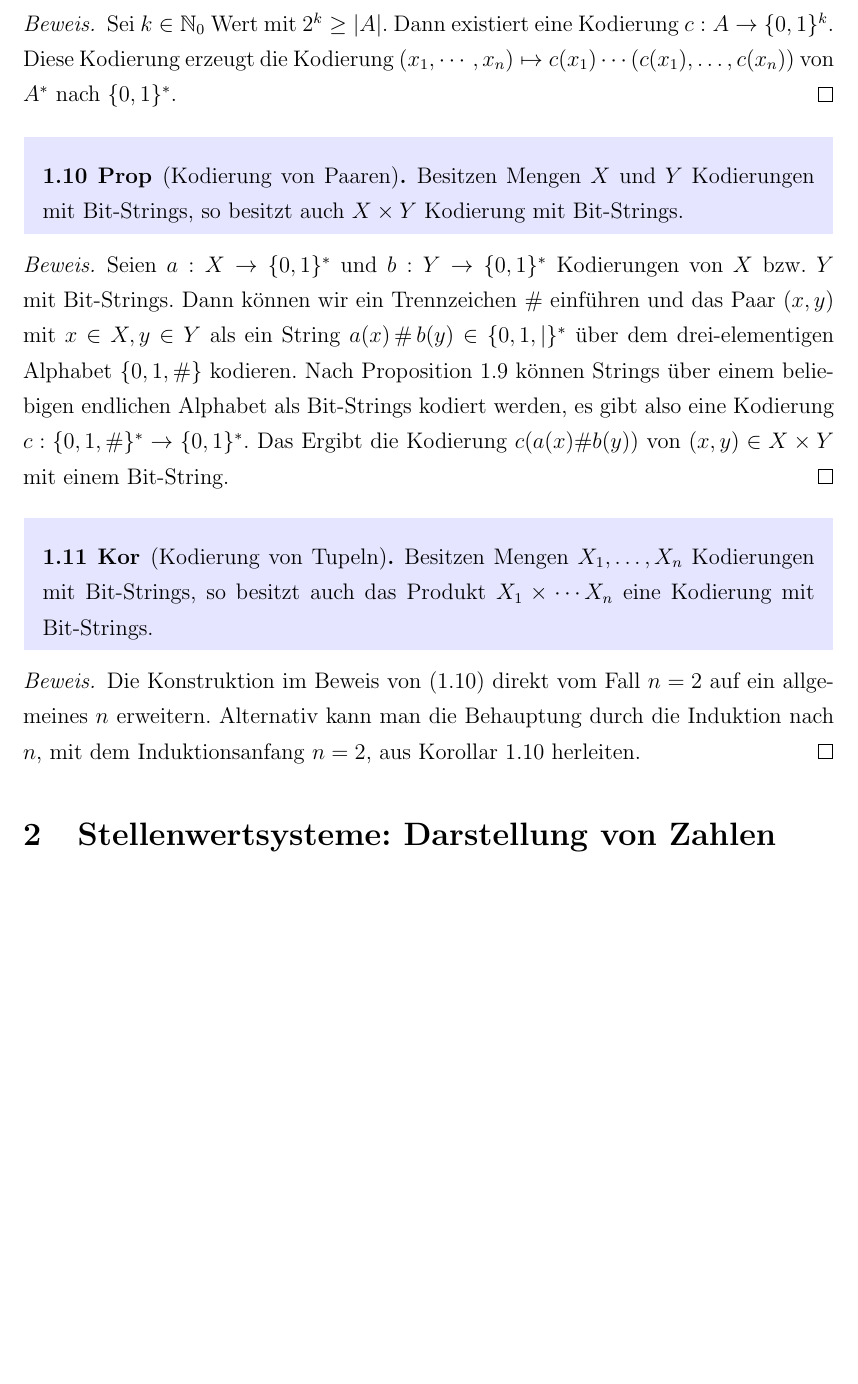
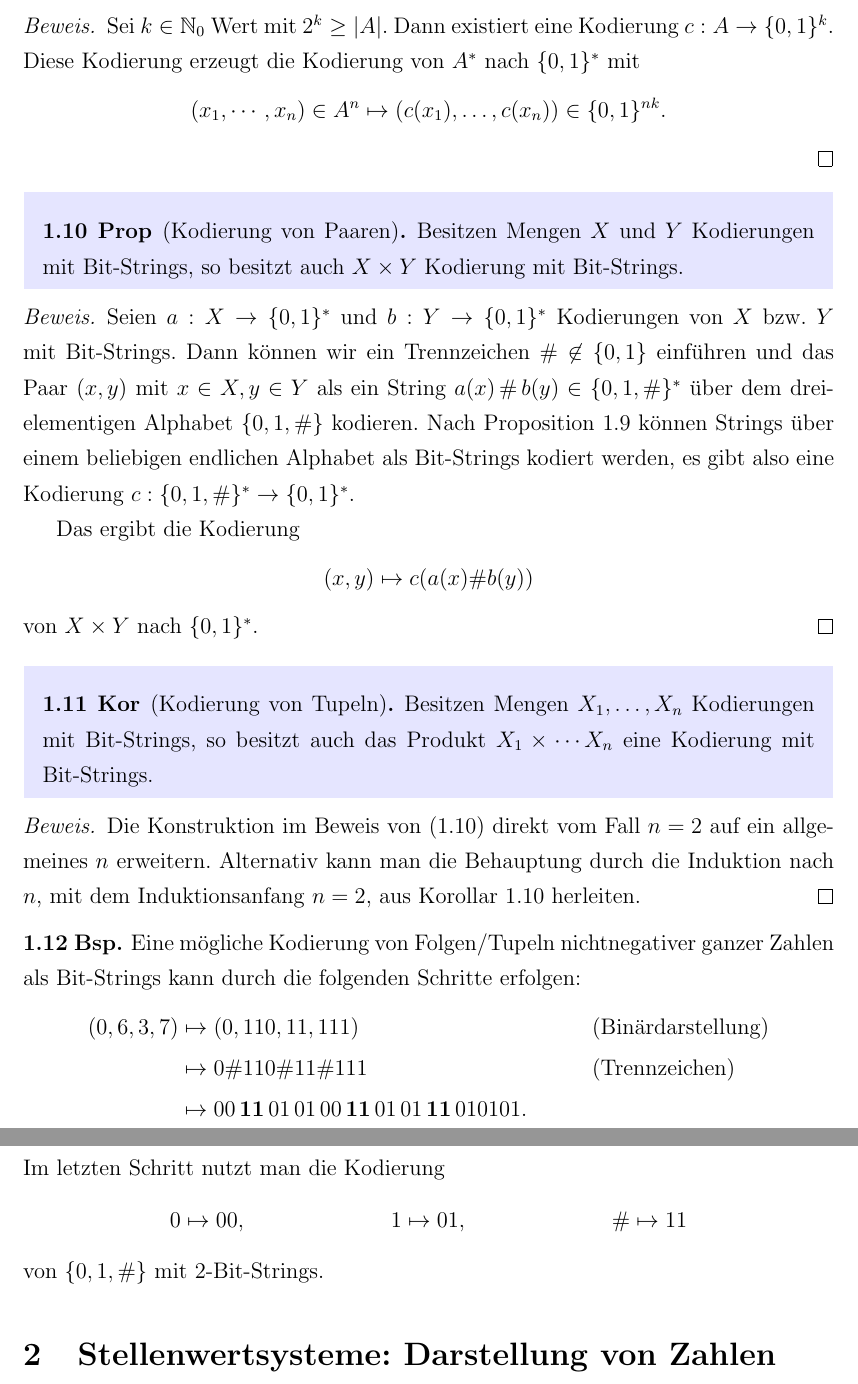
Before and after one commit to gaverkov/it1_diskrete_mathematik, a LaTeX book (Latex/it1_kapitel3.tex, which reads Latex/kapitel3.tex): part of page 5 of 25 before the commit and two parts of pages 5 and 6 of 25 after it, the two joined at a grey line, cut so that both start at the same text, the shorter picture padded with empty space. Compiled offline with pdfLaTeX.

Commit message:
Kapitel 2, kodierung - korrekturen und beispiel

```diff
--- a/Latex/kapitel3.tex
+++ b/Latex/kapitel3.tex
@@ -63,7 +63,10 @@ Sei $A$ endliche Menge und seien $k \in \N_0$. Dann sind die folgenden Bedingung
 	Sei $A$ endliche nichtleere Menge. Dann existiert eine Injektive Abbildung von $A^\ast$ nach $\{0,1\}^\ast$. Mit anderen Worten: Strings über einem beliebigen endlichen Alphabet können als Bit-Strings kodiert werden.
 \end{prop}
 \begin{proof}
-	Sei $k \in \N_0$ Wert mit $2^k \ge |A|$. Dann existiert eine Kodierung $ c : A \to \{0,1\}^k$. Diese Kodierung erzeugt die Kodierung $(x_1, \cdots ,x_n) \mapsto c(x_1) \cdots (c(x_1),\ldots,c(x_n))$ von $A^\ast$ nach $\{0,1\}^\ast$.
+	Sei $k \in \N_0$ Wert mit $2^k \ge |A|$. Dann existiert eine Kodierung $ c : A \to \{0,1\}^k$. Diese Kodierung erzeugt die Kodierung  von $A^\ast$ nach $\{0,1\}^\ast$ mit
+	\[
+		(x_1, \cdots ,x_n) \in A^n \mapsto (c(x_1),\ldots,c(x_n)) \in \{0,1\}^{nk}.
+	\]
 \end{proof}
 
 
@@ -71,7 +74,13 @@ Sei $A$ endliche Menge und seien $k \in \N_0$. Dann sind die folgenden Bedingung
 	Besitzen Mengen $X$ und $Y$ Kodierungen mit Bit-Strings, so besitzt auch $X \times Y$ Kodierung mit Bit-Strings.
 \end{prop}
 \begin{proof}
-	Seien $ a : X \to \{0,1\}^\ast$ und $b : Y \to \{0,1\}^\ast$ Kodierungen von $X$ bzw. $Y$ mit Bit-Strings. Dann können wir ein Trennzeichen $\#$ einführen und das Paar $(x,y)$ mit $x \in X, y \in Y$ als ein String $a(x) \, \# \,  b(y) \in \{0,1,|\}^\ast$ über dem drei-elementigen Alphabet $\{0,1,\#\}$ kodieren. Nach Proposition~\ref{prop:beliebiges:alphabet->01} können Strings über einem beliebigen endlichen Alphabet als Bit-Strings kodiert werden, es gibt also eine Kodierung $c : \{0,1,\#\}^\ast \to \{0,1\}^\ast$. Das Ergibt die Kodierung $c ( a(x) \# b(y))$ von $(x,y) \in X \times Y$ mit einem Bit-String.
+	Seien $ a : X \to \{0,1\}^\ast$ und $b : Y \to \{0,1\}^\ast$ Kodierungen von $X$ bzw. $Y$ mit Bit-Strings. Dann können wir ein Trennzeichen $\# \not\in \{0,1\}$ einführen und das Paar $(x,y)$ mit $x \in X, y \in Y$ als ein String $a(x) \, \# \,  b(y) \in \{0,1,\#\}^\ast$ über dem drei-elementigen Alphabet $\{0,1,\#\}$ kodieren. Nach Proposition~\ref{prop:beliebiges:alphabet->01} können Strings über einem beliebigen endlichen Alphabet als Bit-Strings kodiert werden, es gibt also eine Kodierung $c : \{0,1,\#\}^\ast \to \{0,1\}^\ast$.
+
+	 Das ergibt die Kodierung
+	 \[
+	 		(x,y) \mapsto c ( a(x) \# b(y))
+	 \]
+	 von $X \times Y$ nach $\{0,1\}^\ast$.
 \end{proof}
 
 \begin{kor}[Kodierung von Tupeln]
@@ -80,6 +89,20 @@ Sei $A$ endliche Menge und seien $k \in \N_0$. Dann sind die folgenden Bedingung
 \begin{proof}
 Die Konstruktion im Beweis von \eqref{kod:paare} direkt vom Fall $n=2$ auf ein allgemeines $n$ erweitern. Alternativ kann man die Behauptung durch die Induktion nach $n$, mit dem Induktionsanfang $n=2$, aus Korollar~\ref{kod:paare} herleiten.
 \end{proof}
+
+\begin{bsp}
+	Eine mögliche Kodierung von Folgen/Tupeln nichtnegativer ganzer Zahlen als Bit-Strings kann durch die folgenden Schritte erfolgen:
+	\begin{align*}
+		(0, 6,3,7) & \mapsto (0,110,11,111)  & & \text{(Binärdarstellung)}
+		\\ & \mapsto 0 \mathbf{\#} 110 \mathbf{\#} 11 \mathbf{\#} 111 & & \text{(Trennzeichen)}
+		\\ & \mapsto  00 \, \mathbf{11} \,  01 \,  01 \, 00 \, \mathbf{11 }\, 01 \, 01 \, \mathbf{11} \, 01 01 01.
+	\end{align*}
+	Im letzten Schritt nutzt man die Kodierung
+	\begin{align*}
+		0 & \mapsto 00, & 1& \mapsto 01, &  \# & \mapsto 11
+	\end{align*}
+	von $\{0,1,\#\}$ mit $2$-Bit-Strings.
+\end{bsp}
 
 
 \section{Stellenwertsysteme: Darstellung von Zahlen}
```
